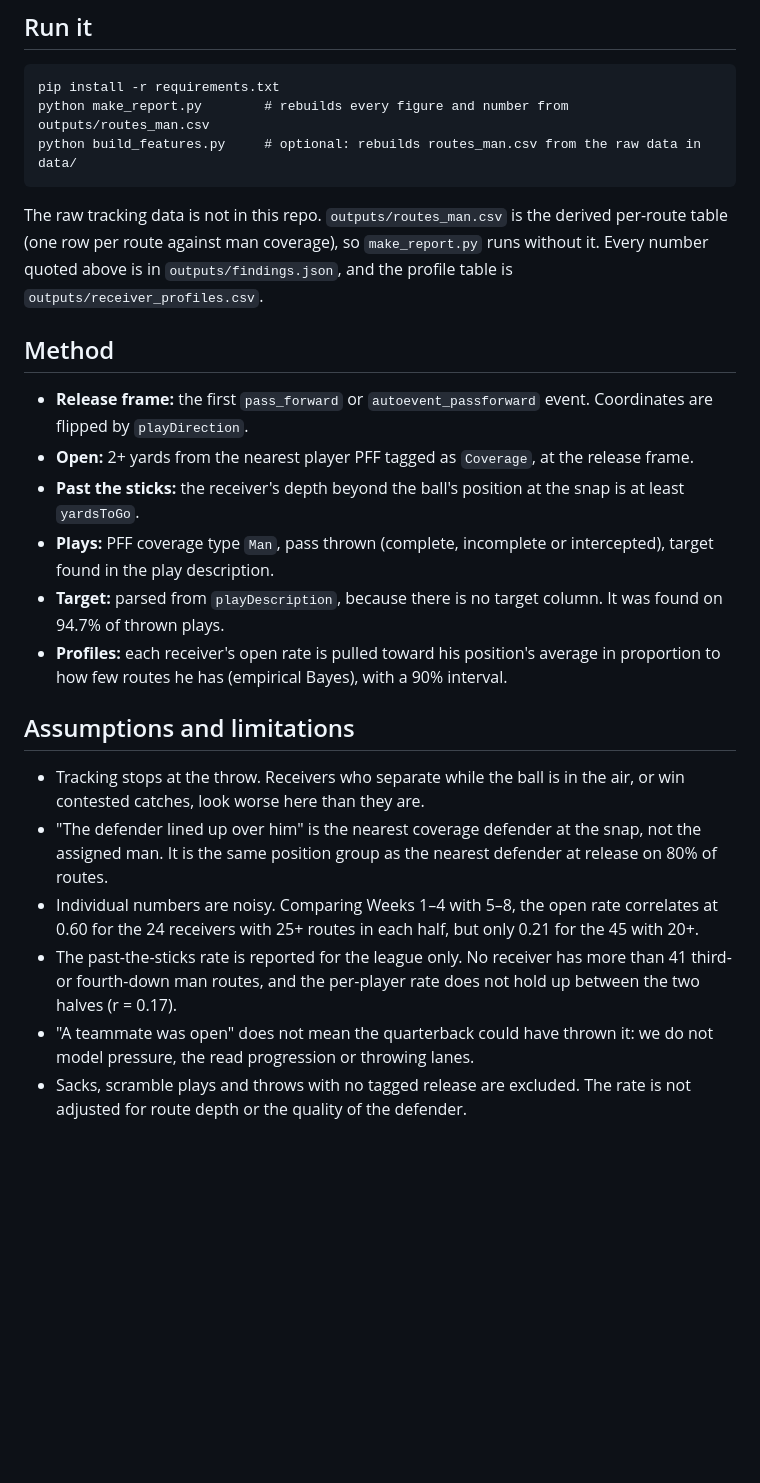
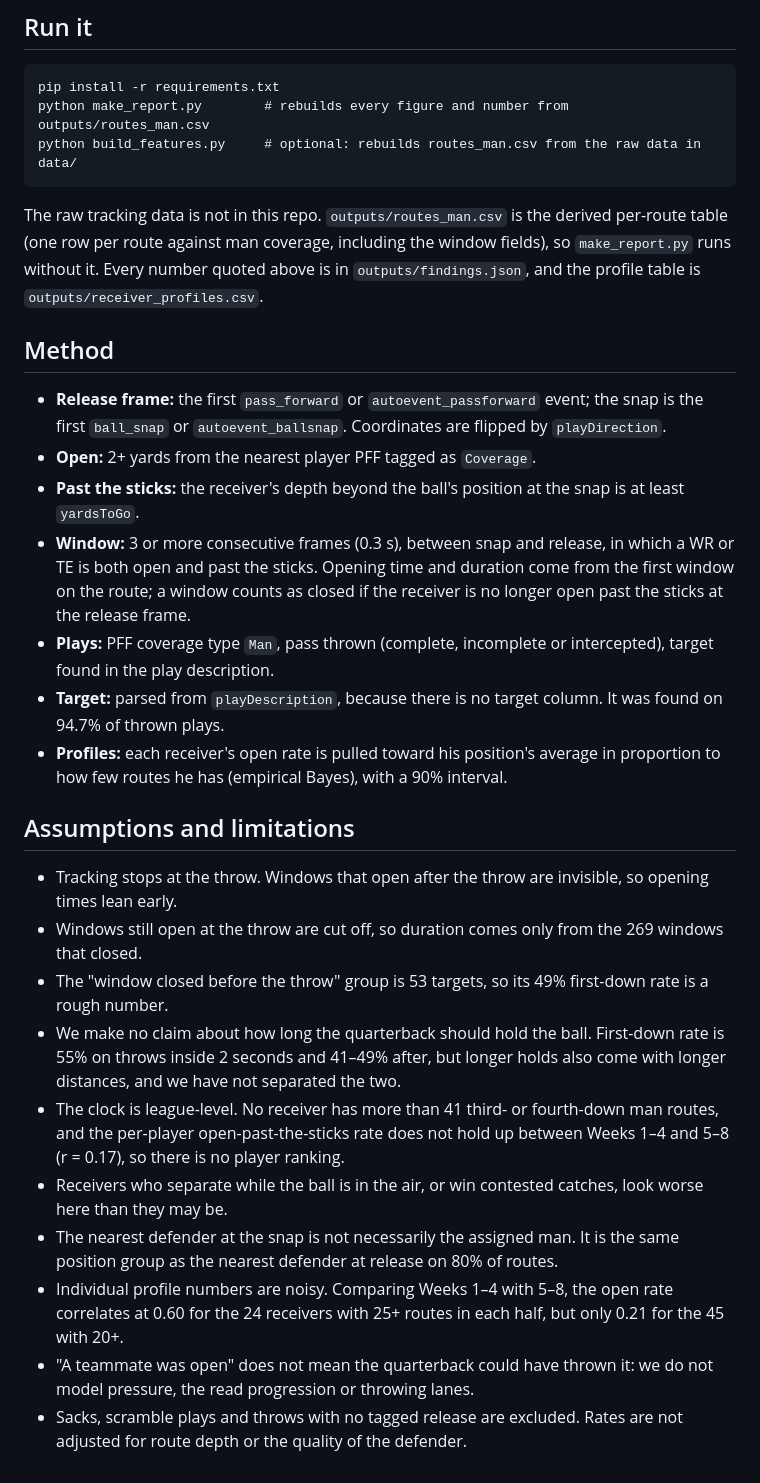
Before and after one commit to FaizalJnu/nfldatabowl, a Markdown page: README.md, the part around one of its changes. Drawn GitHub-style; blank space fills up the shorter version.

````diff
--- a/README.md
+++ b/README.md
@@ -34,22 +39,27 @@ python make_report.py        # rebuilds every figure and number from outputs/rou
 python build_features.py     # optional: rebuilds routes_man.csv from the raw data in data/
 ```
 
-The raw tracking data is not in this repo. `outputs/routes_man.csv` is the derived per-route table (one row per route against man coverage), so `make_report.py` runs without it. Every number quoted above is in `outputs/findings.json`, and the profile table is `outputs/receiver_profiles.csv`.
+The raw tracking data is not in this repo. `outputs/routes_man.csv` is the derived per-route table (one row per route against man coverage, including the window fields), so `make_report.py` runs without it. Every number quoted above is in `outputs/findings.json`, and the profile table is `outputs/receiver_profiles.csv`.
 
 ## Method
 
-- **Release frame:** the first `pass_forward` or `autoevent_passforward` event. Coordinates are flipped by `playDirection`.
-- **Open:** 2+ yards from the nearest player PFF tagged as `Coverage`, at the release frame.
+- **Release frame:** the first `pass_forward` or `autoevent_passforward` event; the snap is the first `ball_snap` or `autoevent_ballsnap`. Coordinates are flipped by `playDirection`.
+- **Open:** 2+ yards from the nearest player PFF tagged as `Coverage`.
 - **Past the sticks:** the receiver's depth beyond the ball's position at the snap is at least `yardsToGo`.
+- **Window:** 3 or more consecutive frames (0.3 s), between snap and release, in which a WR or TE is both open and past the sticks. Opening time and duration come from the first window on the route; a window counts as closed if the receiver is no longer open past the sticks at the release frame.
 - **Plays:** PFF coverage type `Man`, pass thrown (complete, incomplete or intercepted), target found in the play description.
 - **Target:** parsed from `playDescription`, because there is no target column. It was found on 94.7% of thrown plays.
 - **Profiles:** each receiver's open rate is pulled toward his position's average in proportion to how few routes he has (empirical Bayes), with a 90% interval.
 
 ## Assumptions and limitations
 
-- Tracking stops at the throw. Receivers who separate while the ball is in the air, or win contested catches, look worse here than they are.
-- "The defender lined up over him" is the nearest coverage defender at the snap, not the assigned man. It is the same position group as the nearest defender at release on 80% of routes.
-- Individual numbers are noisy. Comparing Weeks 1–4 with 5–8, the open rate correlates at 0.60 for the 24 receivers with 25+ routes in each half, but only 0.21 for the 45 with 20+.
-- The past-the-sticks rate is reported for the league only. No receiver has more than 41 third- or fourth-down man routes, and the per-player rate does not hold up between the two halves (r = 0.17).
+- Tracking stops at the throw. Windows that open after the throw are invisible, so opening times lean early.
+- Windows still open at the throw are cut off, so duration comes only from the 269 windows that closed.
+- The "window closed before the throw" group is 53 targets, so its 49% first-down rate is a rough number.
+- We make no claim about how long the quarterback should hold the ball. First-down rate is 55% on throws inside 2 seconds and 41–49% after, but longer holds also come with longer distances, and we have not separated the two.
+- The clock is league-level. No receiver has more than 41 third- or fourth-down man routes, and the per-player open-past-the-sticks rate does not hold up between Weeks 1–4 and 5–8 (r = 0.17), so there is no player ranking.
+- Receivers who separate while the ball is in the air, or win contested catches, look worse here than they may be.
+- The nearest defender at the snap is not necessarily the assigned man. It is the same position group as the nearest defender at release on 80% of routes.
+- Individual profile numbers are noisy. Comparing Weeks 1–4 with 5–8, the open rate correlates at 0.60 for the 24 receivers with 25+ routes in each half, but only 0.21 for the 45 with 20+.
 - "A teammate was open" does not mean the quarterback could have thrown it: we do not model pressure, the read progression or throwing lanes.
-- Sacks, scramble plays and throws with no tagged release are excluded. The rate is not adjusted for route depth or the quality of the defender.
+- Sacks, scramble plays and throws with no tagged release are excluded. Rates are not adjusted for route depth or the quality of the defender.
````
Also changed, not shown: other parts of README.md (+17 -12 lines), outputs/fig0_sticks_clock.png (added), outputs/fig3_matchup_grid.png, 4 other files.
